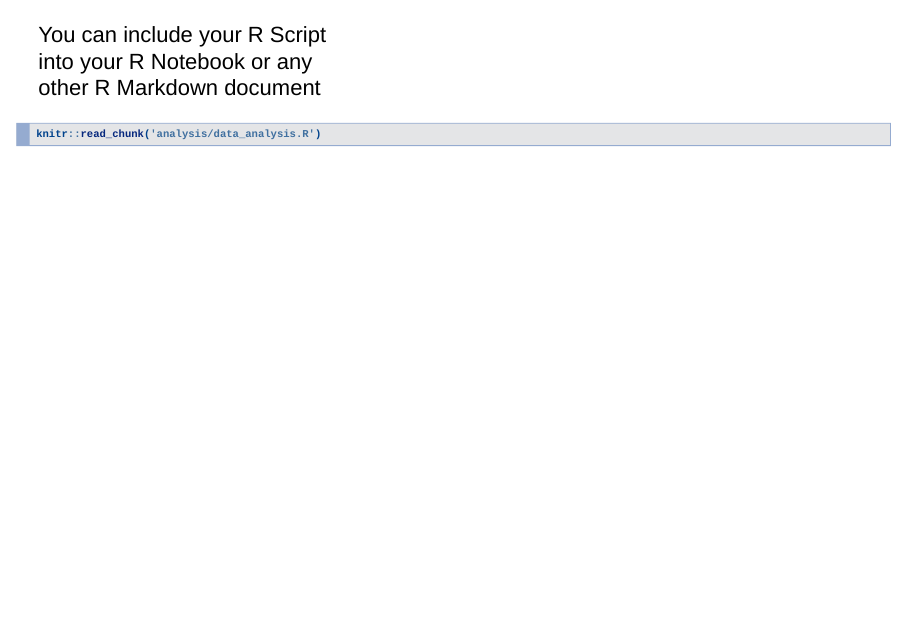
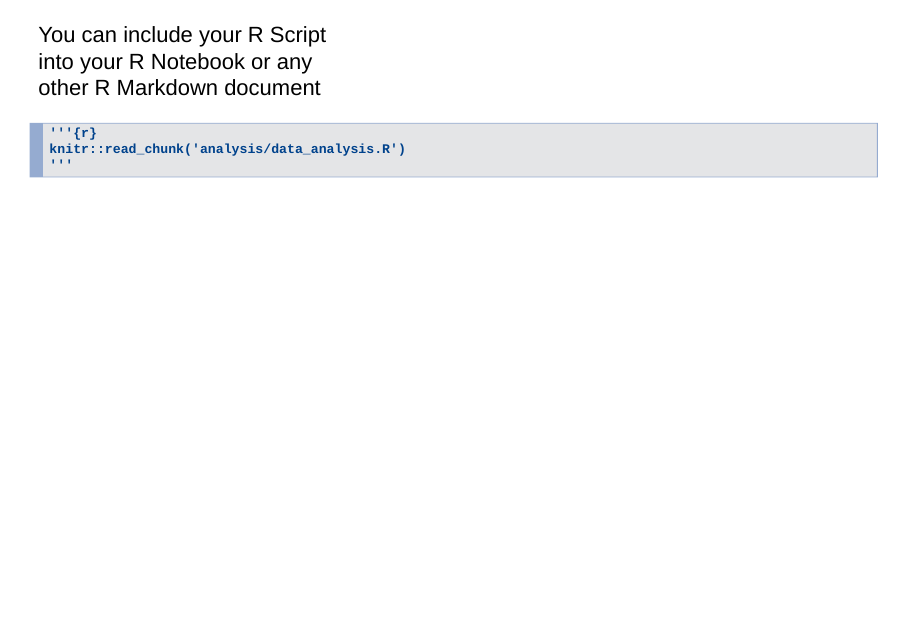
Before and after one commit to mrweiler/dosp-2019-07, an R Markdown document (index.Rmd): page 31 of 42. Rendered offline with R 4.5, knitr and Pandoc, with nearby package versions; drawn as Slidy slides in place of the format the file asks for; code that draws random numbers runs with fixed seeds of ours.

Commit message:
update slides

````diff
--- a/index.Rmd
+++ b/index.Rmd
@@ -186,8 +186,10 @@ You can include your R Script
 into your R Notebook or any
 other R Markdown document
 
-```{r cache=FALSE}
+```{}
+'''{r}
 knitr::read_chunk('analysis/data_analysis.R')
+'''
 ```
 
 ----
````
Also changed, not shown: index.html.
